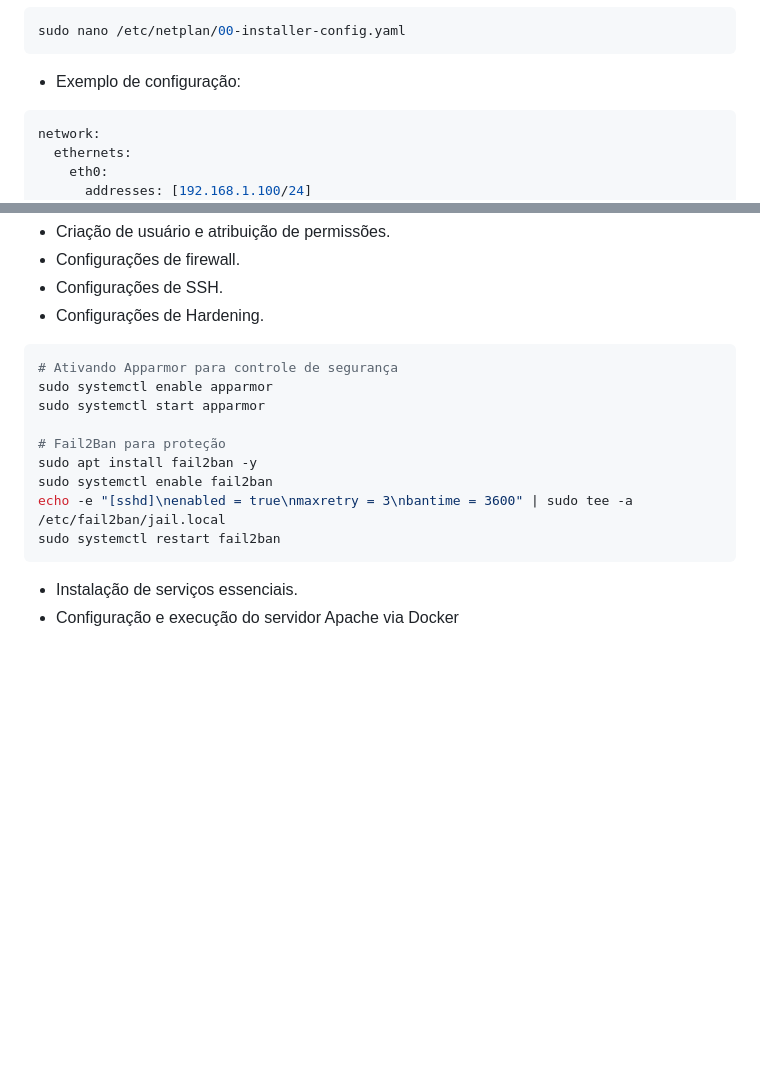
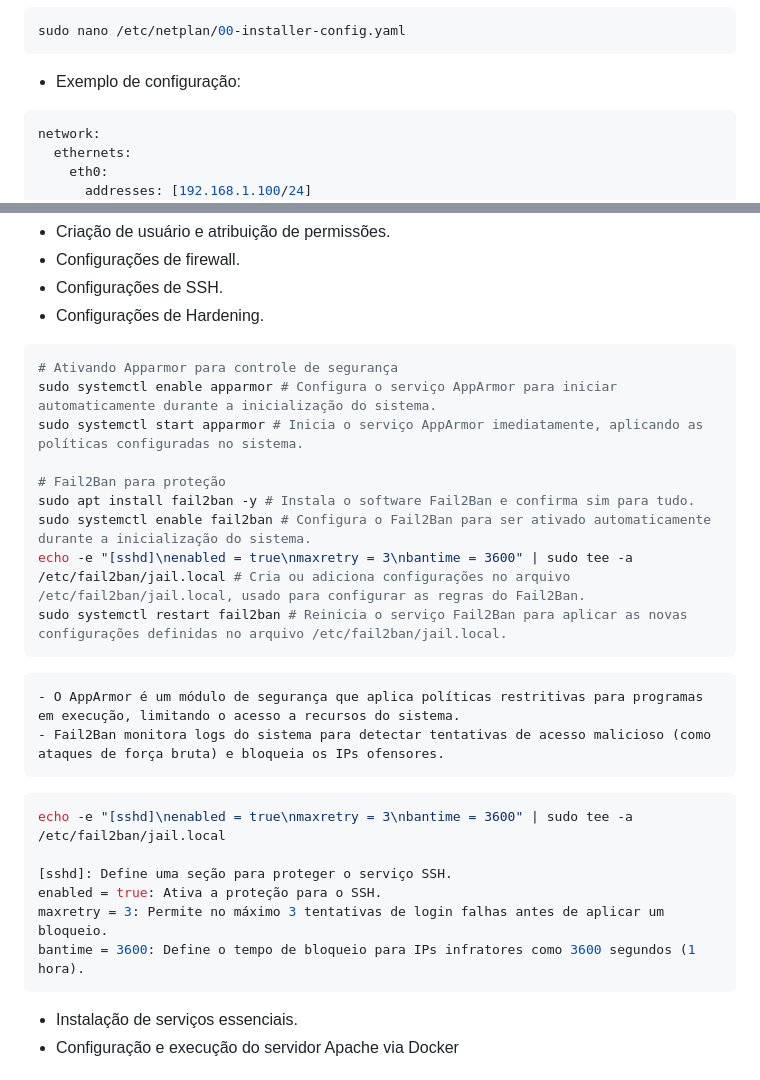
Before and after one commit to Thiagohfc/Projeto-Final-Seguranca-da-Informacao, a Markdown page: README.md, 2 parts joined by grey strips. Drawn GitHub-style; blank space fills up the shorter version.

````diff
--- a/README.md
+++ b/README.md
@@ -103,7 +103,7 @@ sudo apt update && sudo apt upgrade -y
 sudo nano /etc/netplan/00-installer-config.yaml
 ```
 - Exemplo de configuração:
-```bash
+```sh
 network:
   ethernets:
     eth0:
@@ -208,15 +208,26 @@ Os scripts de provisionamento do servidor está localizado no diretório "Provid
 - Configurações de Hardening.
 ```sh
 # Ativando Apparmor para controle de segurança
-sudo systemctl enable apparmor
-sudo systemctl start apparmor
+sudo systemctl enable apparmor # Configura o serviço AppArmor para iniciar automaticamente durante a inicialização do sistema.
+sudo systemctl start apparmor # Inicia o serviço AppArmor imediatamente, aplicando as políticas configuradas no sistema.
 
 # Fail2Ban para proteção
-sudo apt install fail2ban -y
-sudo systemctl enable fail2ban
+sudo apt install fail2ban -y # Instala o software Fail2Ban e confirma sim para tudo.
+sudo systemctl enable fail2ban # Configura o Fail2Ban para ser ativado automaticamente durante a inicialização do sistema.
+echo -e "[sshd]\nenabled = true\nmaxretry = 3\nbantime = 3600" | sudo tee -a /etc/fail2ban/jail.local # Cria ou adiciona configurações no arquivo /etc/fail2ban/jail.local, usado para configurar as regras do Fail2Ban.
+sudo systemctl restart fail2ban # Reinicia o serviço Fail2Ban para aplicar as novas configurações definidas no arquivo /etc/fail2ban/jail.local.
+```
+	- O AppArmor é um módulo de segurança que aplica políticas restritivas para programas em execução, limitando o acesso a recursos do sistema.
+ 	- Fail2Ban monitora logs do sistema para detectar tentativas de acesso malicioso (como ataques de força bruta) e bloqueia os IPs ofensores.
+```sh
 echo -e "[sshd]\nenabled = true\nmaxretry = 3\nbantime = 3600" | sudo tee -a /etc/fail2ban/jail.local
-sudo systemctl restart fail2ban
+
+[sshd]: Define uma seção para proteger o serviço SSH.
+enabled = true: Ativa a proteção para o SSH.
+maxretry = 3: Permite no máximo 3 tentativas de login falhas antes de aplicar um bloqueio.
+bantime = 3600: Define o tempo de bloqueio para IPs infratores como 3600 segundos (1 hora).
 ```
+
 - Instalação de serviços essenciais.
 - Configuração e execução do servidor Apache via Docker
 
````
